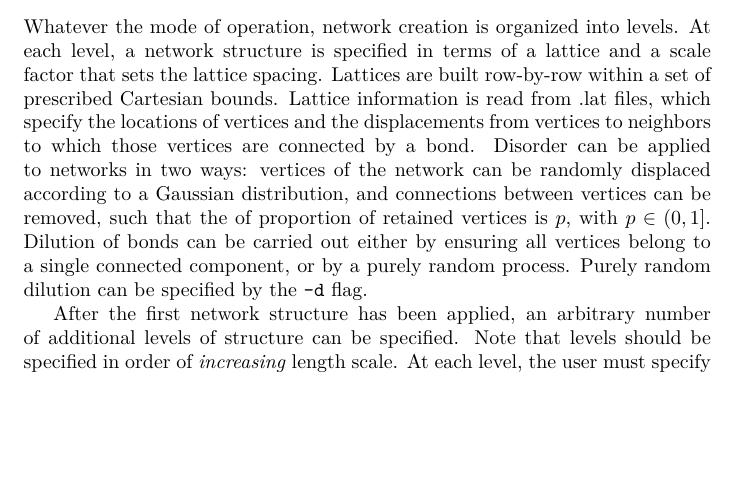
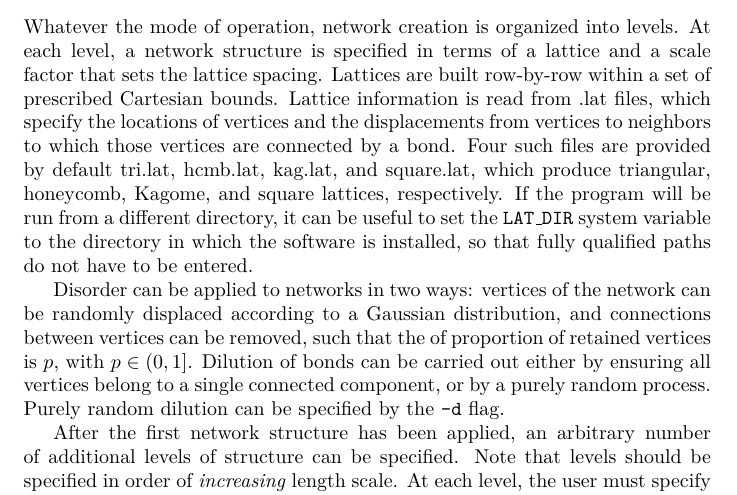
Before and after one commit to jmichelstl/resistor_networks, a LaTeX document (doc/rsolve_manual.tex): part of page 3 of 10 before the commit and part of page 3 of 11 after it, cut so that both start at the same text, the shorter picture padded with empty space. Compiled offline with pdfLaTeX.

Commit message:
I added a feature to check for lattice files specified using relative, rather than fully qualified paths, and updated the manual to document this capability.

```diff
--- a/doc/rsolve_manual.tex
+++ b/doc/rsolve_manual.tex
@@ -90,13 +90,19 @@ At each level, a network structure is specified in terms of a lattice and
 a scale factor that sets the lattice spacing. Lattices are built row-by-row
 within a set of prescribed Cartesian bounds. Lattice information is read from
 .lat files, which specify the locations of vertices and the displacements from
-vertices to neighbors to which those vertices are connected by a bond. Disorder
-can be applied to networks in two ways: vertices of the network can be randomly
-displaced according to a Gaussian distribution, and connections between vertices
-can be removed, such that the of proportion of retained vertices is $p$, with
-$p \in (0, 1]$. Dilution of bonds can be carried out either by ensuring all
-vertices belong to a single connected component, or by a purely random process.
-Purely random dilution can be specified by the \texttt{-d} flag.
+vertices to neighbors to which those vertices are connected by a bond. Four such
+files are provided by default tri.lat, hcmb.lat, kag.lat, and square.lat, which
+produce triangular, honeycomb, Kagome, and square lattices, respectively. If the
+program will be run from a different directory, it can be useful to set the
+\texttt{LAT\_DIR} system variable to the directory in which the software is
+installed, so that fully qualified paths do not have to be entered.
+
+Disorder can be applied to networks in two ways: vertices of the network can be
+randomly displaced according to a Gaussian distribution, and connections between
+vertices can be removed, such that the of proportion of retained vertices is
+$p$, with $p \in (0, 1]$. Dilution of bonds can be carried out either by
+ensuring all vertices belong to a single connected component, or by a purely
+random process. Purely random dilution can be specified by the \texttt{-d} flag.
 
 After the first network structure has been applied, an arbitrary number of
 additional levels of structure can be specified. Note that levels should
```
Also changed, not shown: doc/rsolve_manual.pdf, doc/rsolve_manual.tex (10 more changed lines), 1 other file.
